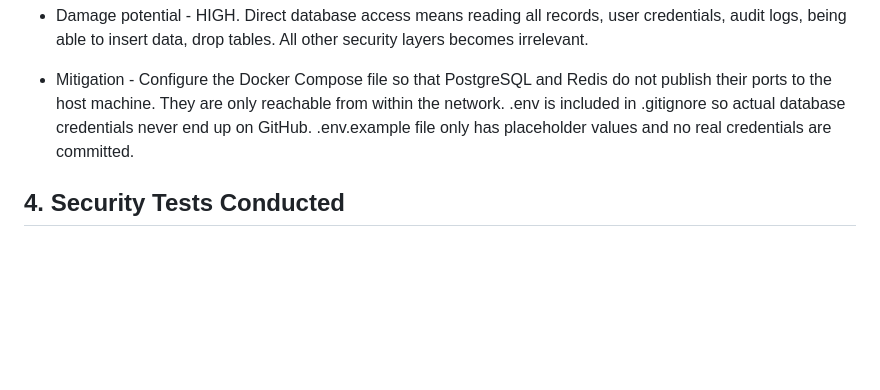
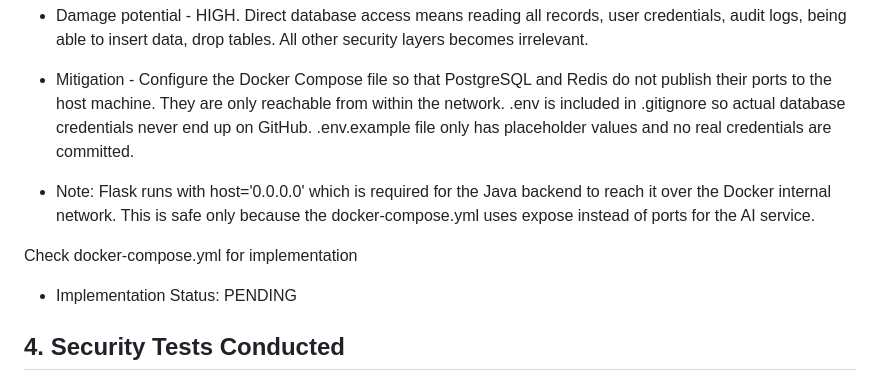
Before and after one commit to tecsxpert/security-controls-assessment, a Markdown page: ai-service/SECURITY.md, the part around the change. Rendered like a GitHub page; blank space fills up the shorter version.

Commit message:
update docker threat note

```diff
--- a/ai-service/SECURITY.md
+++ b/ai-service/SECURITY.md
@@ -165,6 +165,13 @@ Configure the Docker Compose file so that PostgreSQL and Redis do not publish th
 .env is included in .gitignore so actual database credentials never end up on GitHub.
 .env.example file only has placeholder values and no real credentials are committed.
 
+- Note: Flask runs with host='0.0.0.0' which is required for the Java
+backend to reach it over the Docker internal network.
+This is safe only because the docker-compose.yml uses expose instead of ports for the AI service.
+
+Check docker-compose.yml for implementation
+- Implementation Status: PENDING
+
 ## 4. Security Tests Conducted
 
 
```
